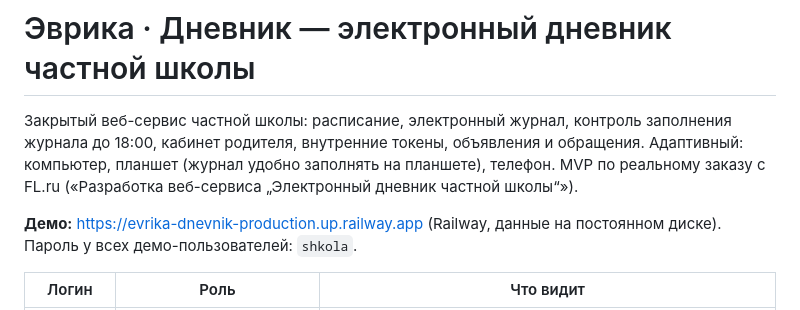
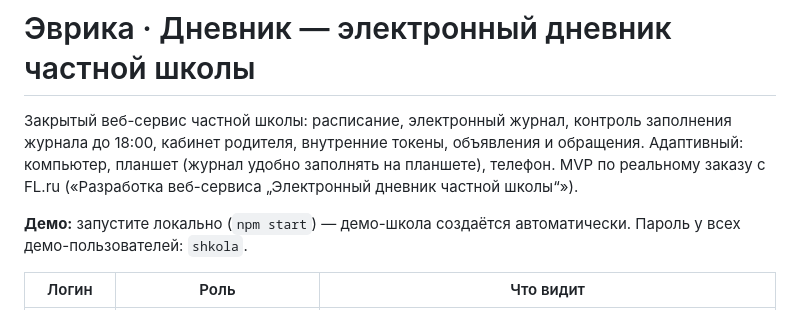
Before and after one commit to permykov291281-sys/evrika-dnevnik, a Markdown page: README.md, the part around the change. Drawn GitHub-style.

Commit message:
README: запуск локально вместо публичной ссылки
Co-Authored-By: Claude Opus 5.5 (1M context) <noreply@anthropic.com>
Claude-Session: https://claude.ai/code/session_01HNQNkfqJsaWWoebagshvJe

```diff
--- a/README.md
+++ b/README.md
@@ -4,7 +4,7 @@
 кабинет родителя, внутренние токены, объявления и обращения. Адаптивный: компьютер, планшет (журнал удобно заполнять
 на планшете), телефон. MVP по реальному заказу с FL.ru («Разработка веб-сервиса „Электронный дневник частной школы“»).
 
-**Демо:** https://evrika-dnevnik-production.up.railway.app (Railway, данные на постоянном диске). Пароль у всех демо-пользователей: `shkola`.
+**Демо:** запустите локально (`npm start`) — демо-школа создаётся автоматически. Пароль у всех демо-пользователей: `shkola`.
 
 | Логин | Роль | Что видит |
 |---|---|---|
```
